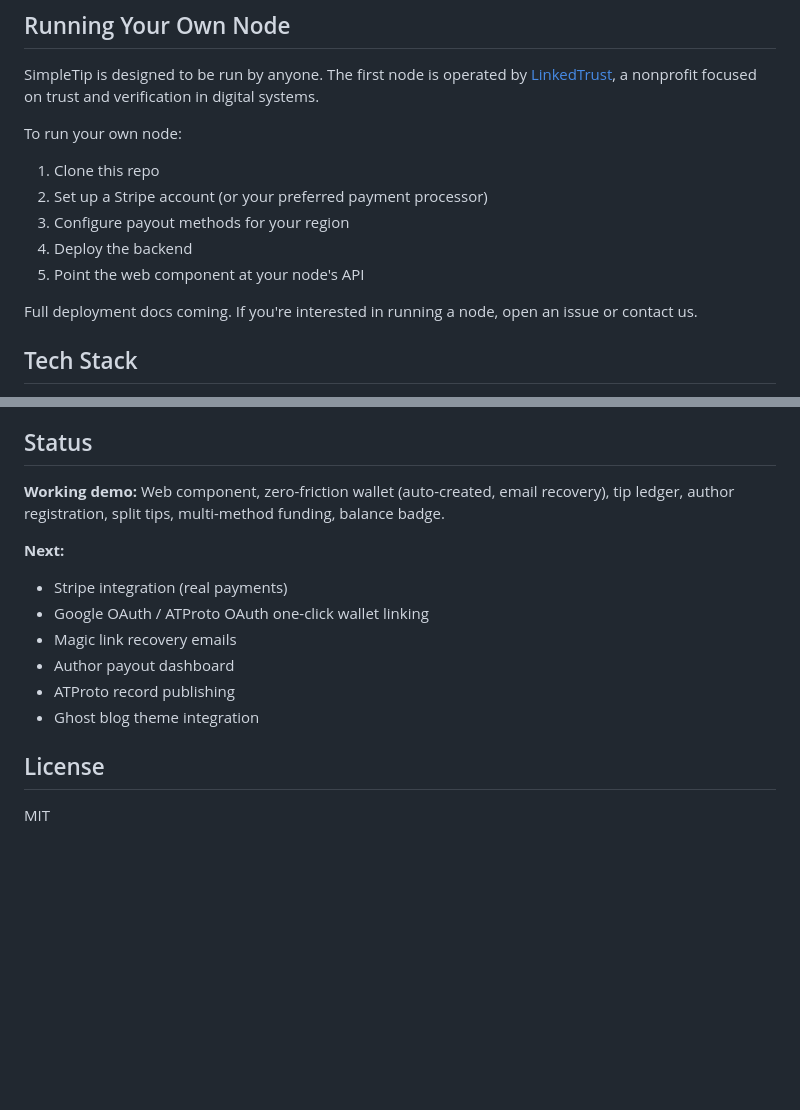
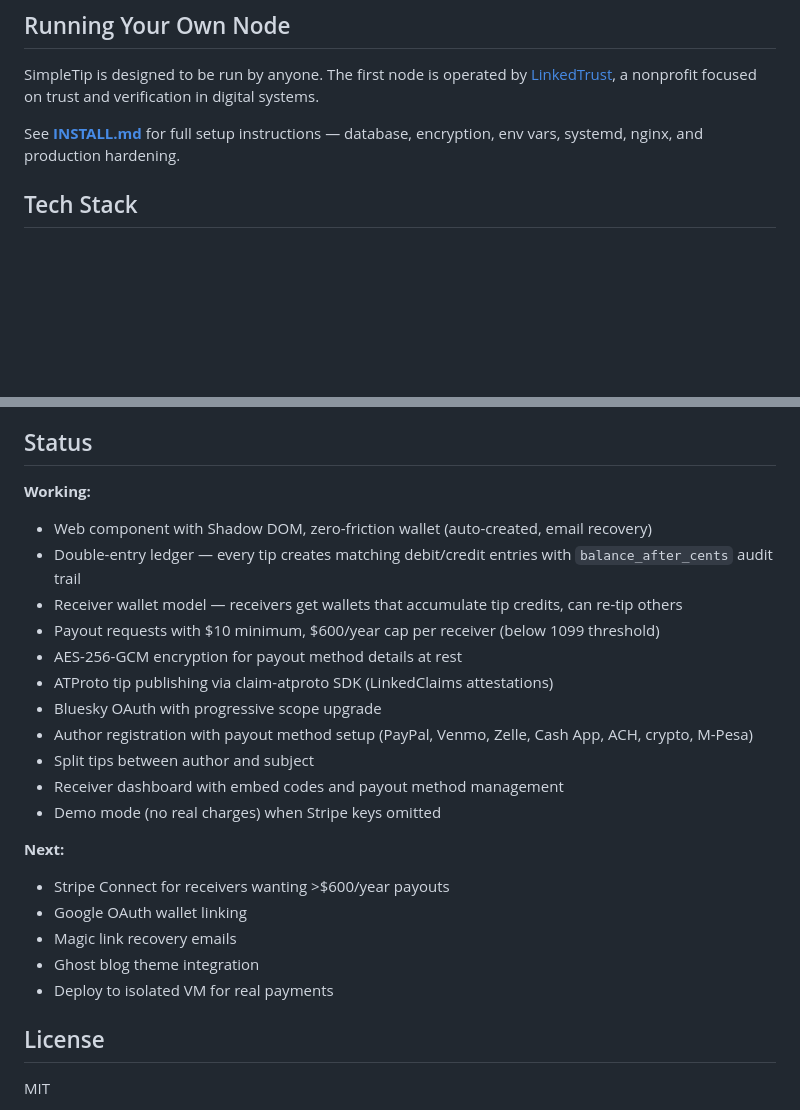
Before and after one commit to Cooperation-org/simpletip, a Markdown page: README.md, 2 parts joined by grey strips. GitHub-like rendering; blank space fills up the shorter version.

Commit message:
Update README.md status section, add CLAUDE.md developer context
Co-Authored-By: Claude Opus 4.6 <noreply@anthropic.com>

```diff
--- a/README.md
+++ b/README.md
@@ -193,15 +193,7 @@ The node operator decides which payment methods to support. The minimum viable s
 
 SimpleTip is designed to be run by anyone. The first node is operated by [LinkedTrust](https://linkedtrust.us), a nonprofit focused on trust and verification in digital systems.
 
-To run your own node:
-
-1. Clone this repo
-2. Set up a Stripe account (or your preferred payment processor)
-3. Configure payout methods for your region
-4. Deploy the backend
-5. Point the web component at your node's API
-
-Full deployment docs coming. If you're interested in running a node, open an issue or contact us.
+See **[INSTALL.md](INSTALL.md)** for full setup instructions — database, encryption, env vars, systemd, nginx, and production hardening.
 
 ## Tech Stack
 
@@ -215,15 +207,25 @@ Full deployment docs coming. If you're interested in running a node, open an iss
 
 ## Status
 
-**Working demo:** Web component, zero-friction wallet (auto-created, email recovery), tip ledger, author registration, split tips, multi-method funding, balance badge.
+**Working:**
+- Web component with Shadow DOM, zero-friction wallet (auto-created, email recovery)
+- Double-entry ledger — every tip creates matching debit/credit entries with `balance_after_cents` audit trail
+- Receiver wallet model — receivers get wallets that accumulate tip credits, can re-tip others
+- Payout requests with $10 minimum, $600/year cap per receiver (below 1099 threshold)
+- AES-256-GCM encryption for payout method details at rest
+- ATProto tip publishing via claim-atproto SDK (LinkedClaims attestations)
+- Bluesky OAuth with progressive scope upgrade
+- Author registration with payout method setup (PayPal, Venmo, Zelle, Cash App, ACH, crypto, M-Pesa)
+- Split tips between author and subject
+- Receiver dashboard with embed codes and payout method management
+- Demo mode (no real charges) when Stripe keys omitted
 
 **Next:**
-- Stripe integration (real payments)
-- Google OAuth / ATProto OAuth one-click wallet linking
+- Stripe Connect for receivers wanting >$600/year payouts
+- Google OAuth wallet linking
 - Magic link recovery emails
-- Author payout dashboard
-- ATProto record publishing
 - Ghost blog theme integration
+- Deploy to isolated VM for real payments
 
 ## License
 
```
Also changed, not shown: CLAUDE.md (added, +82 -0 lines).
